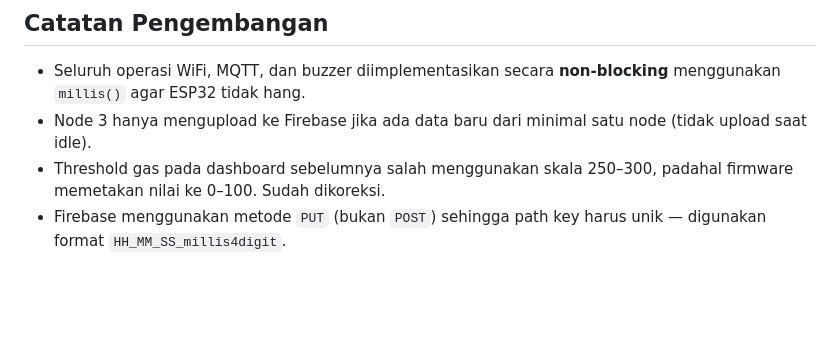
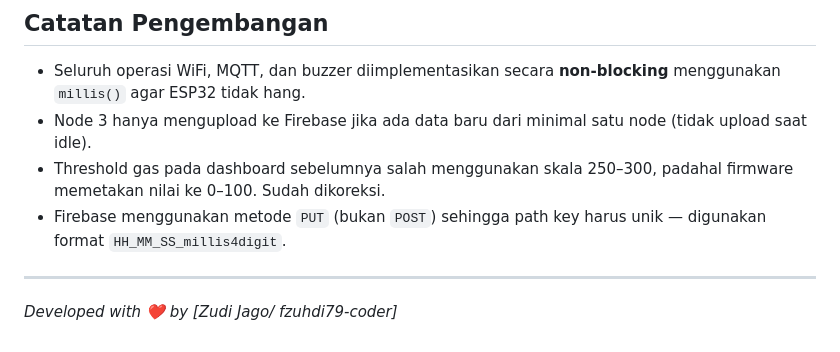
Before and after one commit to fzuhdi79-coder/smart-factory, a Markdown page: README.md, the part around the change. GitHub-like rendering; blank space fills up the shorter version.

```diff
--- a/README.md
+++ b/README.md
@@ -276,3 +276,7 @@ smart-factory/
 - Node 3 hanya mengupload ke Firebase jika ada data baru dari minimal satu node (tidak upload saat idle).
 - Threshold gas pada dashboard sebelumnya salah menggunakan skala 250–300, padahal firmware memetakan nilai ke 0–100. Sudah dikoreksi.
 - Firebase menggunakan metode `PUT` (bukan `POST`) sehingga path key harus unik — digunakan format `HH_MM_SS_millis4digit`.
+
+---
+
+*Developed with ❤️ by [Zudi Jago/ fzuhdi79-coder]*
```
